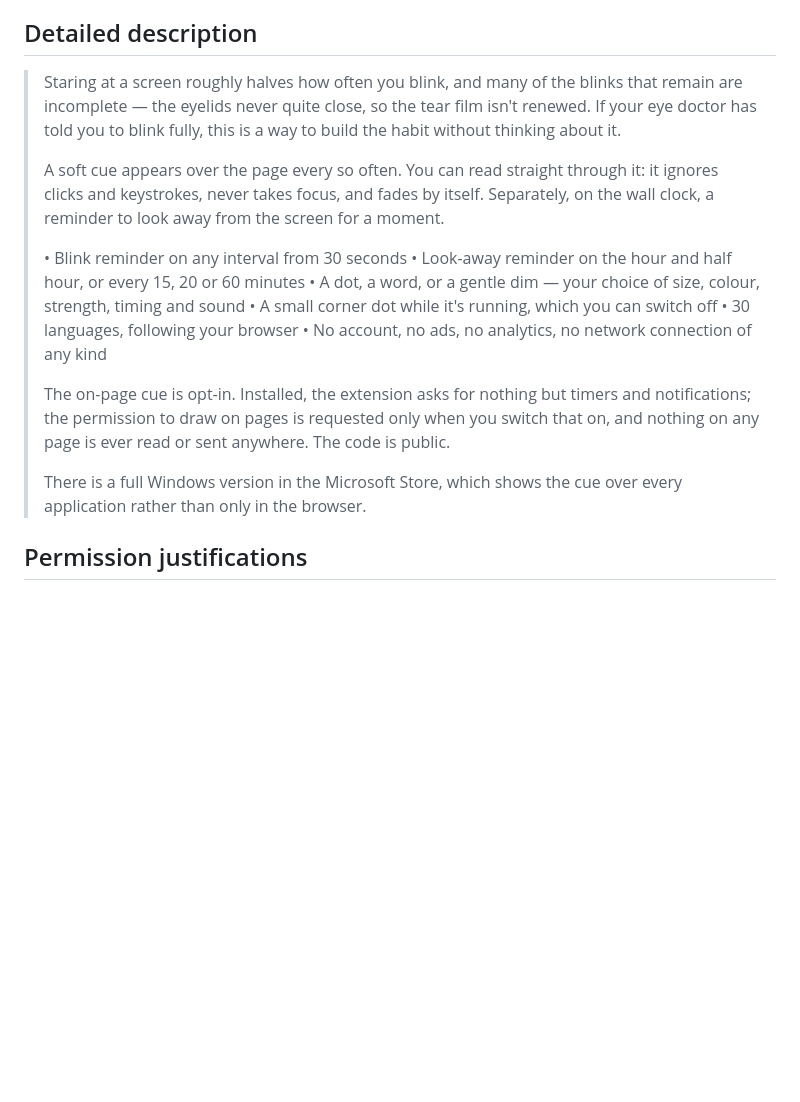
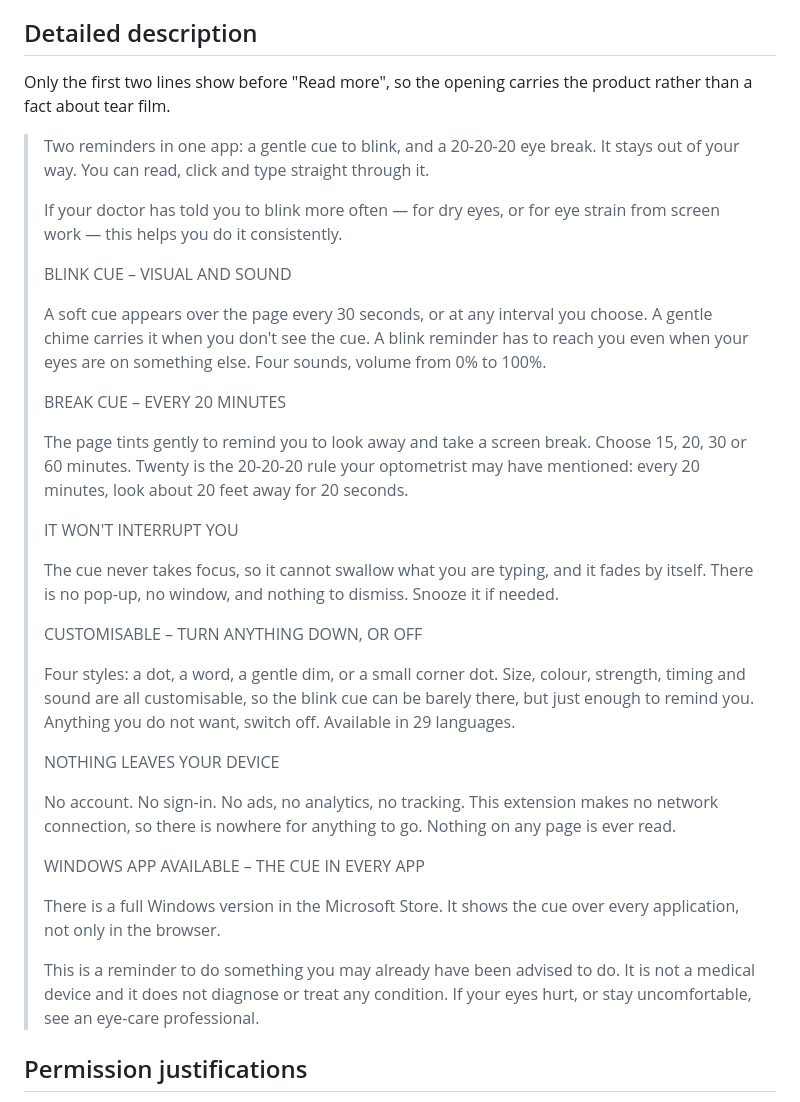
Before and after one commit to fabtaipei/blinkreminder, a Markdown page: store/chrome/LISTING.md, the part around the change. GitHub-like rendering; blank space fills up the shorter version.

Commit message:
Chrome long description: the author's copy, and the terms it was missing
Replaces the old detailed description, which opened on a fact about tear
film. Only the first two lines show before "Read more", so the opening now
carries the product instead.

"blink fully" is gone -- the phrase rejected for the tiles -- and three terms
the listing was not ranking for are worked in with the smallest edits that
would carry them: one clause on the doctor line for dry eyes and eye strain,
and one word in the break section for screen break. The opening two lines,
the only part a scanner sees, are untouched.

This is the one listing field that is NOT in the package. The name and the
short description ship inside the zip in _locales and arrive translated in
all thirty languages; this is typed into the dashboard, in English, once.

Co-Authored-By: Claude Opus 5 <noreply@anthropic.com>

```diff
--- a/store/chrome/LISTING.md
+++ b/store/chrome/LISTING.md
@@ -43,31 +43,56 @@ better alongside the other eye-care extensions.
 
 ## Detailed description
 
-> Staring at a screen roughly halves how often you blink, and many of the
-> blinks that remain are incomplete — the eyelids never quite close, so the
-> tear film isn't renewed. If your eye doctor has told you to blink fully,
-> this is a way to build the habit without thinking about it.
+Only the first two lines show before "Read more", so the opening carries the
+product rather than a fact about tear film.
+
+> Two reminders in one app: a gentle cue to blink, and a 20-20-20 eye break.
+> It stays out of your way. You can read, click and type straight through it.
 >
-> A soft cue appears over the page every so often. You can read straight
-> through it: it ignores clicks and keystrokes, never takes focus, and fades
-> by itself. Separately, on the wall clock, a reminder to look away from the
-> screen for a moment.
+> If your doctor has told you to blink more often — for dry eyes, or for eye
+> strain from screen work — this helps you do it consistently.
 >
-> • Blink reminder on any interval from 30 seconds
-> • Look-away reminder on the hour and half hour, or every 15, 20 or 60 minutes
-> • A dot, a word, or a gentle dim — your choice of size, colour, strength,
->   timing and sound
-> • A small corner dot while it's running, which you can switch off
-> • 30 languages, following your browser
-> • No account, no ads, no analytics, no network connection of any kind
+> BLINK CUE – VISUAL AND SOUND
 >
-> The on-page cue is opt-in. Installed, the extension asks for nothing but
-> timers and notifications; the permission to draw on pages is requested only
-> when you switch that on, and nothing on any page is ever read or sent
-> anywhere. The code is public.
+> A soft cue appears over the page every 30 seconds, or at any interval you
+> choose. A gentle chime carries it when you don't see the cue. A blink
+> reminder has to reach you even when your eyes are on something else. Four
+> sounds, volume from 0% to 100%.
 >
-> There is a full Windows version in the Microsoft Store, which shows the cue
-> over every application rather than only in the browser.
+> BREAK CUE – EVERY 20 MINUTES
+>
+> The page tints gently to remind you to look away and take a screen break.
+> Choose
+> 15, 20, 30 or 60 minutes. Twenty is the 20-20-20 rule your optometrist may
+> have mentioned: every 20 minutes, look about 20 feet away for 20 seconds.
+>
+> IT WON'T INTERRUPT YOU
+>
+> The cue never takes focus, so it cannot swallow what you are typing, and it
+> fades by itself. There is no pop-up, no window, and nothing to dismiss.
+> Snooze it if needed.
+>
+> CUSTOMISABLE – TURN ANYTHING DOWN, OR OFF
+>
+> Four styles: a dot, a word, a gentle dim, or a small corner dot. Size,
+> colour, strength, timing and sound are all customisable, so the blink cue
+> can be barely there, but just enough to remind you. Anything you do not
+> want, switch off. Available in 29 languages.
+>
+> NOTHING LEAVES YOUR DEVICE
+>
+> No account. No sign-in. No ads, no analytics, no tracking. This extension
+> makes no network connection, so there is nowhere for anything to go.
+> Nothing on any page is ever read.
+>
+> WINDOWS APP AVAILABLE – THE CUE IN EVERY APP
+>
+> There is a full Windows version in the Microsoft Store. It shows the cue
+> over every application, not only in the browser.
+>
+> This is a reminder to do something you may already have been advised to do.
+> It is not a medical device and it does not diagnose or treat any condition.
+> If your eyes hurt, or stay uncomfortable, see an eye-care professional.
 
 ## Permission justifications
 
```
